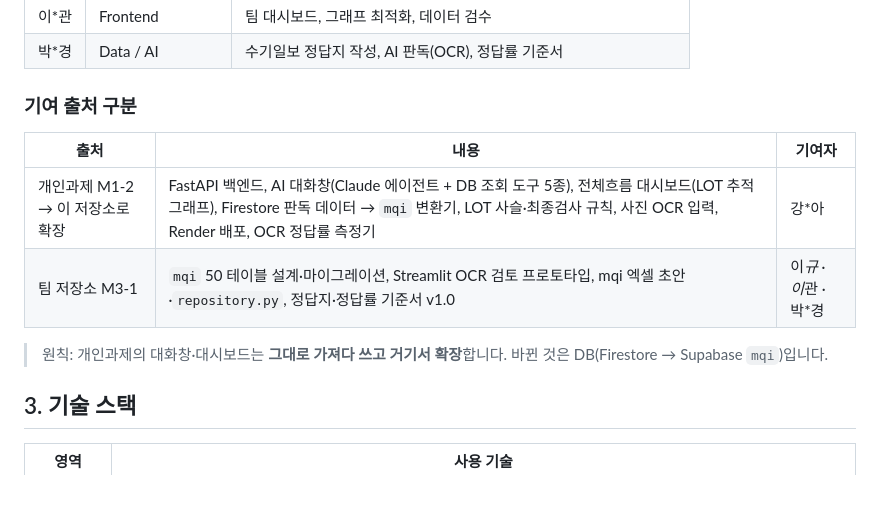
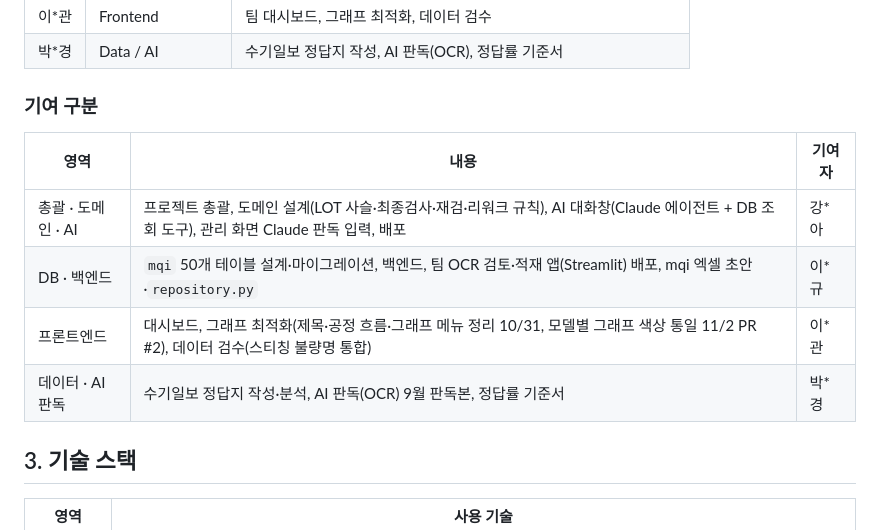
Before and after one commit to solarjina-geena/M1-3, a Markdown page: README.md, the part around the change. GitHub-like rendering; blank space fills up the shorter version.

Commit message:
과제보고서·README 기여 구분 표를 영역별·사람별로 다시 정리(팀장): 개인과제 확장 표기 제거, 팀원 커밋(그래프 메뉴·색상 통일·불량명 통합)을 이*관 그래프 최적화·데이터 검수로
Co-Authored-By: Claude Opus 5.5 <noreply@anthropic.com>

```diff
--- a/README.md
+++ b/README.md
@@ -75,14 +75,14 @@ IV/OV/HSV 세 모델은 **사출 → 스티칭 → 권선(BA) → 압입(CA) →
 | 이*관 | Frontend | 팀 대시보드, 그래프 최적화, 데이터 검수 |
 | 박*경 | Data / AI | 수기일보 정답지 작성, AI 판독(OCR), 정답률 기준서 |
 
-### 기여 출처 구분
+### 기여 구분
 
-| 출처 | 내용 | 기여자 |
+| 영역 | 내용 | 기여자 |
 |---|---|---|
-| 개인과제 M1-2 → 이 저장소로 확장 | FastAPI 백엔드, AI 대화창(Claude 에이전트 + DB 조회 도구 5종), 전체흐름 대시보드(LOT 추적 그래프), Firestore 판독 데이터 → `mqi` 변환기, LOT 사슬·최종검사 규칙, 사진 OCR 입력, Render 배포, OCR 정답률 측정기 | 강*아 |
-| 팀 저장소 M3-1 | `mqi` 50 테이블 설계·마이그레이션, Streamlit OCR 검토 프로토타입, mqi 엑셀 초안·`repository.py`, 정답지·정답률 기준서 v1.0 | 이*규 · 이*관 · 박*경 |
-
-> 원칙: 개인과제의 대화창·대시보드는 **그대로 가져다 쓰고 거기서 확장**합니다. 바뀐 것은 DB(Firestore → Supabase `mqi`)입니다.
+| 총괄 · 도메인 · AI | 프로젝트 총괄, 도메인 설계(LOT 사슬·최종검사·재검·리워크 규칙), AI 대화창(Claude 에이전트 + DB 조회 도구), 관리 화면 Claude 판독 입력, 배포 | 강*아 |
+| DB · 백엔드 | `mqi` 50개 테이블 설계·마이그레이션, 백엔드, 팀 OCR 검토·적재 앱(Streamlit) 배포, mqi 엑셀 초안·`repository.py` | 이*규 |
+| 프론트엔드 | 대시보드, 그래프 최적화(제목·공정 흐름·그래프 메뉴 정리 10/31, 모델별 그래프 색상 통일 11/2 PR #2), 데이터 검수(스티칭 불량명 통합) | 이*관 |
+| 데이터 · AI 판독 | 수기일보 정답지 작성·분석, AI 판독(OCR) 9월 판독본, 정답률 기준서 | 박*경 |
 
 ## 3. 기술 스택
 
```
Also changed, not shown: docs/M3-1_과제보고서.md (+6 -7 lines).
